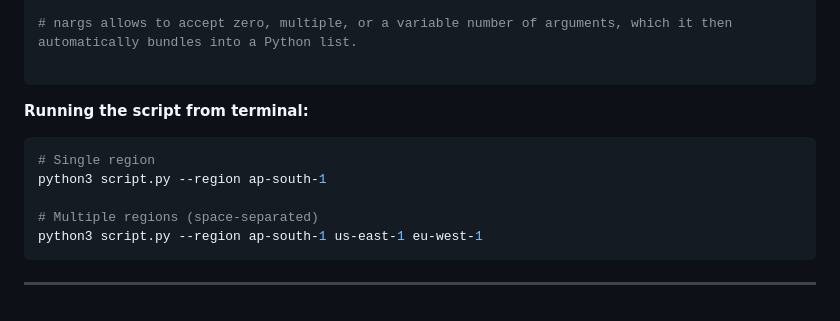
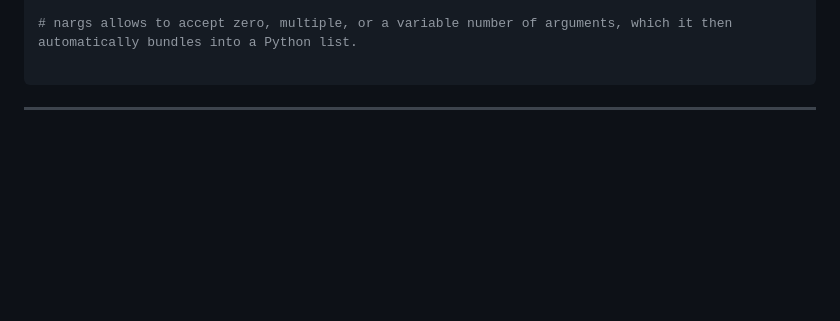
Before and after one commit to ashishkr-byte/livingdevops-bootcamp-assignments, a Markdown page: python_for_devops/day1/README.md, the part around the change. GitHub-like rendering; blank space fills up the shorter version.

````diff
--- a/python_for_devops/day1/README.md
+++ b/python_for_devops/day1/README.md
@@ -284,14 +284,4 @@ args = parser.parse_args()
 # nargs allows to accept zero, multiple, or a variable number of arguments, which it then automatically bundles into a Python list.
 
 ```
-
-**Running the script from terminal:**
-
-```bash
-# Single region
-python3 script.py --region ap-south-1
-
-# Multiple regions (space-separated)
-python3 script.py --region ap-south-1 us-east-1 eu-west-1
-```
 ---
````
